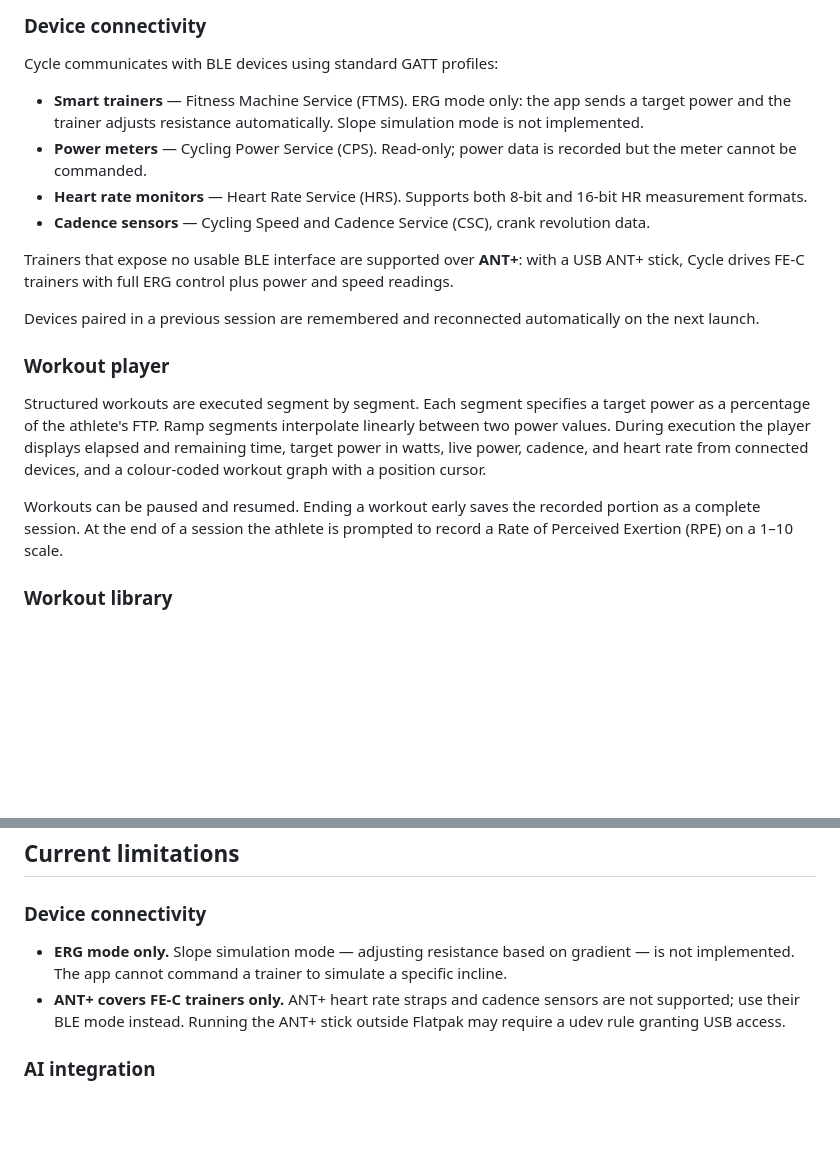
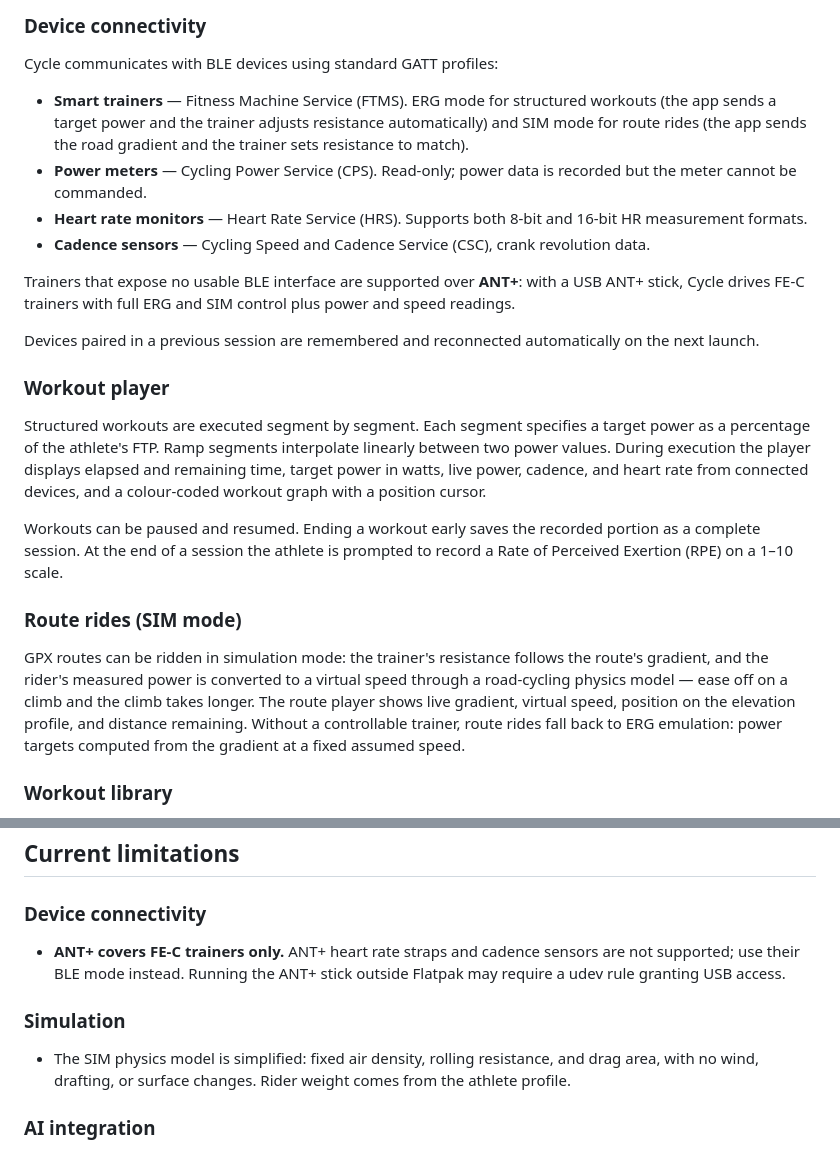
Before and after one commit to rorynuijens/Cycle, a Markdown page: README.md, 2 parts joined by grey strips. Drawn GitHub-style; blank space fills up the shorter version.

Commit message:
docs: document SIM mode in the README
Add a Route rides (SIM mode) section, update the trainer bullets for
ERG + SIM on both transports, drop the outdated "ERG mode only"
limitation, and note the simplified-physics assumptions instead.

Co-Authored-By: Claude Opus 4.8 <noreply@anthropic.com>

```diff
--- a/README.md
+++ b/README.md
@@ -12,12 +12,12 @@ The application targets GNOME desktop environments and is distributed as a Flatp
 
 Cycle communicates with BLE devices using standard GATT profiles:
 
-- **Smart trainers** — Fitness Machine Service (FTMS). ERG mode only: the app sends a target power and the trainer adjusts resistance automatically. Slope simulation mode is not implemented.
+- **Smart trainers** — Fitness Machine Service (FTMS). ERG mode for structured workouts (the app sends a target power and the trainer adjusts resistance automatically) and SIM mode for route rides (the app sends the road gradient and the trainer sets resistance to match).
 - **Power meters** — Cycling Power Service (CPS). Read-only; power data is recorded but the meter cannot be commanded.
 - **Heart rate monitors** — Heart Rate Service (HRS). Supports both 8-bit and 16-bit HR measurement formats.
 - **Cadence sensors** — Cycling Speed and Cadence Service (CSC), crank revolution data.
 
-Trainers that expose no usable BLE interface are supported over **ANT+**: with a USB ANT+ stick, Cycle drives FE-C trainers with full ERG control plus power and speed readings.
+Trainers that expose no usable BLE interface are supported over **ANT+**: with a USB ANT+ stick, Cycle drives FE-C trainers with full ERG and SIM control plus power and speed readings.
 
 Devices paired in a previous session are remembered and reconnected automatically on the next launch.
 
@@ -26,6 +26,10 @@ Devices paired in a previous session are remembered and reconnected automaticall
 Structured workouts are executed segment by segment. Each segment specifies a target power as a percentage of the athlete's FTP. Ramp segments interpolate linearly between two power values. During execution the player displays elapsed and remaining time, target power in watts, live power, cadence, and heart rate from connected devices, and a colour-coded workout graph with a position cursor.
 
 Workouts can be paused and resumed. Ending a workout early saves the recorded portion as a complete session. At the end of a session the athlete is prompted to record a Rate of Perceived Exertion (RPE) on a 1–10 scale.
+
+### Route rides (SIM mode)
+
+GPX routes can be ridden in simulation mode: the trainer's resistance follows the route's gradient, and the rider's measured power is converted to a virtual speed through a road-cycling physics model — ease off on a climb and the climb takes longer. The route player shows live gradient, virtual speed, position on the elevation profile, and distance remaining. Without a controllable trainer, route rides fall back to ERG emulation: power targets computed from the gradient at a fixed assumed speed.
 
 ### Workout library
 
@@ -90,8 +94,11 @@ The application assumes familiarity with power-based training concepts: FTP, TSS
 
 ### Device connectivity
 
-- **ERG mode only.** Slope simulation mode — adjusting resistance based on gradient — is not implemented. The app cannot command a trainer to simulate a specific incline.
 - **ANT+ covers FE-C trainers only.** ANT+ heart rate straps and cadence sensors are not supported; use their BLE mode instead. Running the ANT+ stick outside Flatpak may require a udev rule granting USB access.
+
+### Simulation
+
+- The SIM physics model is simplified: fixed air density, rolling resistance, and drag area, with no wind, drafting, or surface changes. Rider weight comes from the athlete profile.
 
 ### AI integration
 
```
